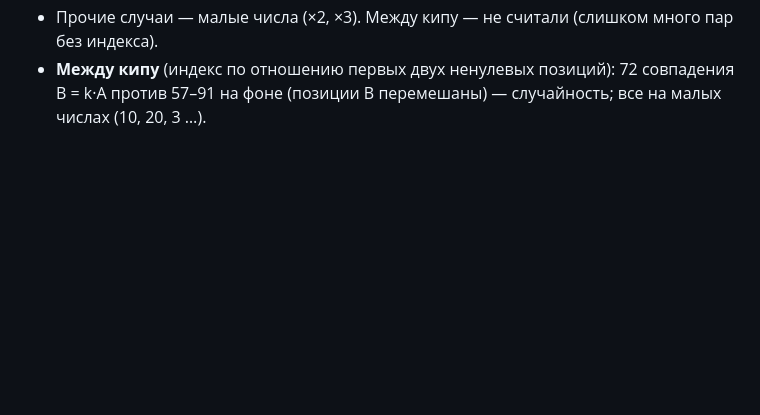
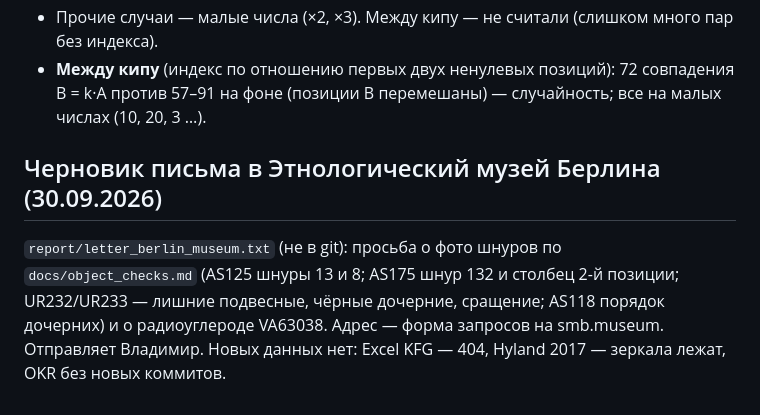
Before and after one commit to VladimirMoor/khipu-links, a Markdown page: docs/project_log_ru.md, the part around the change. GitHub-like rendering; blank space fills up the shorter version.

Commit message:
Log: museum letter draft; data sources re-checked
Co-Authored-By: Claude Opus 5.5 <noreply@anthropic.com>

```diff
--- a/docs/project_log_ru.md
+++ b/docs/project_log_ru.md
@@ -1009,3 +1009,11 @@ UR268, UR269, UR270; все Unidad 20N), «Khipu de frijoles» (UR271, 19Q). П
 Между кипу — не считали (слишком много пар без индекса).
 - **Между кипу** (индекс по отношению первых двух ненулевых позиций): 72 совпадения B = k·A против
   57–91 на фоне (позиции B перемешаны) — случайность; все на малых числах (10, 20, 3 …).
+
+## Черновик письма в Этнологический музей Берлина (30.09.2026)
+
+`report/letter_berlin_museum.txt` (не в git): просьба о фото шнуров по `docs/object_checks.md`
+(AS125 шнуры 13 и 8; AS175 шнур 132 и столбец 2-й позиции; UR232/UR233 — лишние подвесные, чёрные
+дочерние, сращение; AS118 порядок дочерних) и о радиоуглероде VA63038. Адрес — форма запросов на
+smb.museum. Отправляет Владимир. Новых данных нет: Excel KFG — 404, Hyland 2017 — зеркала лежат,
+OKR без новых коммитов.
```
